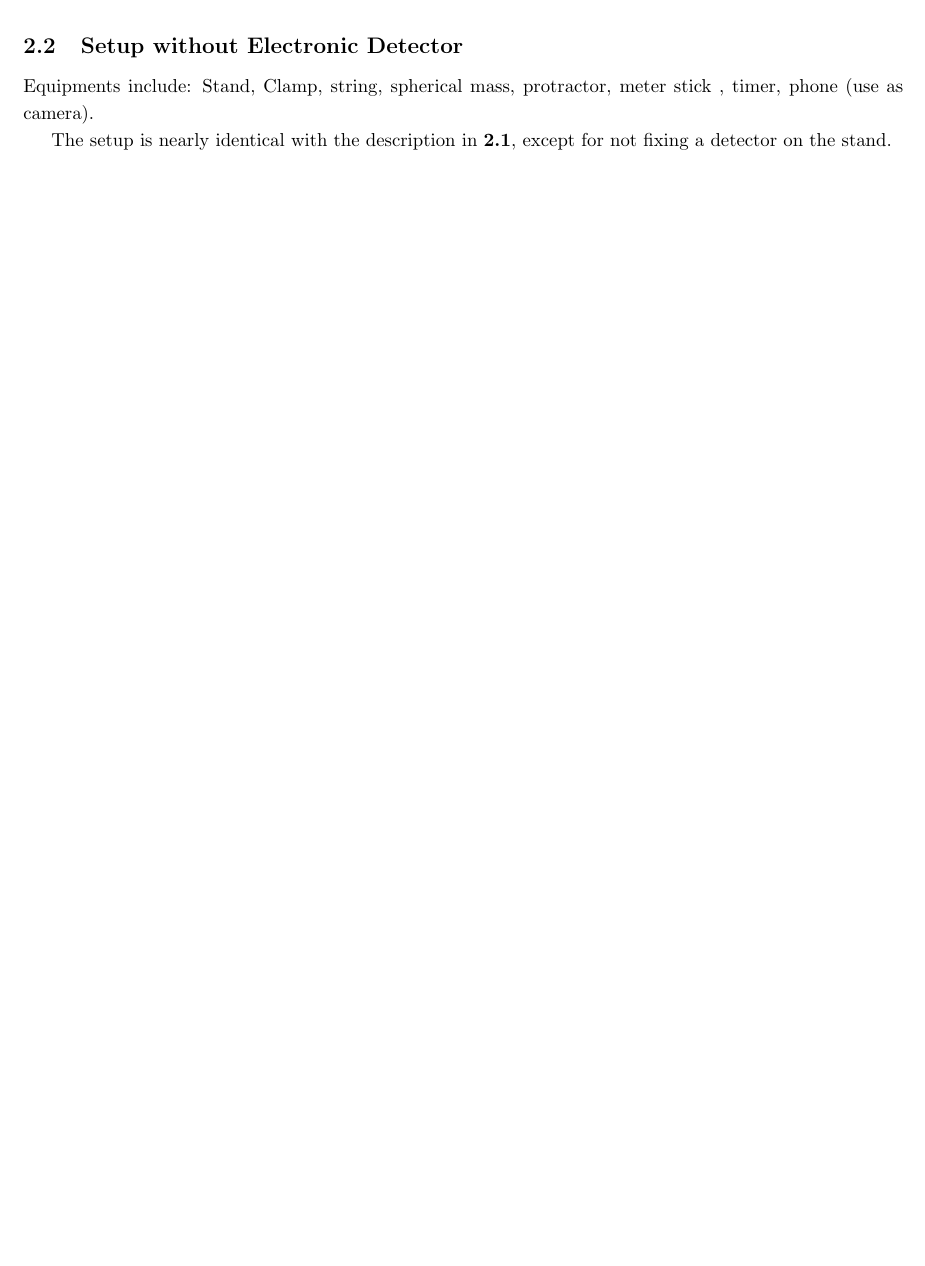
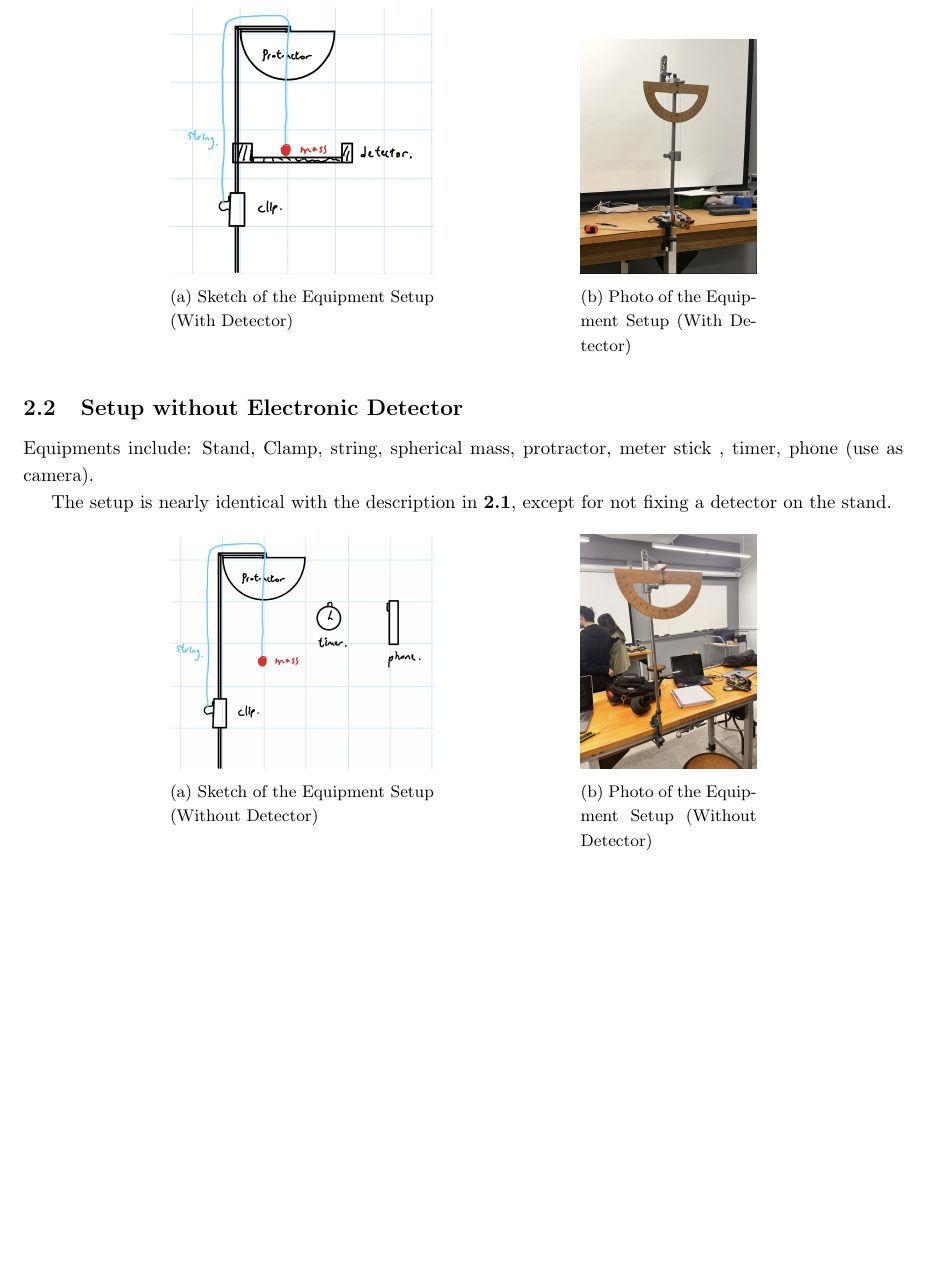
Before and after one commit to BryanWriggler/Fall-2025, a LaTeX document (Phys 20AL/Week 3/Lab_Report3.tex): part of page 3 of 8, cut at the place of the change, the shorter picture padded with empty space. Compiled offline with pdfLaTeX.

Commit message:
changs to lab report 3

```diff
--- a/Phys 20AL/Week 3/Lab_Report3.tex
+++ b/Phys 20AL/Week 3/Lab_Report3.tex
@@ -42,7 +42,19 @@ The following is the steps for setup:
 \end{itemize}
 \begin{figure}[h!]
     \centering
-    \includegraphics[width=80mm]{sketch_detector.jpg}
+    \begin{subfigure}[t]{0.3\textwidth}
+        \centering
+        \includegraphics[width=\linewidth]{sketch_detector.jpg}
+        \caption{Sketch of the Equipment Setup (With Detector)}
+        \label{fig:sketch_setup}
+    \end{subfigure}%
+    \hfil
+    \begin{subfigure}[t]{0.2\textwidth}
+        \centering
+        \includegraphics[width=\linewidth]{setup_electronic.jpg}
+        \caption{Photo of the Equipment Setup (With Detector)}
+        \label{fig:physical_setup}
+    \end{subfigure}
 \end{figure}
 
 \newpage
@@ -53,7 +65,19 @@ Equipments include: Stand, Clamp, string, spherical mass, protractor, meter stic
 The setup is nearly identical with the description in \textbf{2.1}, except for not fixing a detector on the stand.
 \begin{figure}[h!]
     \centering
-    \includegraphics[width=80mm]{sketch_no_detector.jpg}
+    \begin{subfigure}[t]{0.3\textwidth}
+        \centering
+        \includegraphics[width=\linewidth]{sketch_no_detector.jpg}
+        \caption{Sketch of the Equipment Setup (Without Detector)}
+        \label{fig:sketch_setup}
+    \end{subfigure}%
+    \hfil
+    \begin{subfigure}[t]{0.2\textwidth}
+        \centering
+        \includegraphics[width=\linewidth]{setup_no_electroinc.jpg}
+        \caption{Photo of the Equipment Setup (Without Detector)}
+        \label{fig:physical_setup}
+    \end{subfigure}
 \end{figure}
 
 \newpage
```
Also changed, not shown: Phys 20AL/Week 3/setl_setup.jpg (deleted), Phys 20AL/Week 3/setup_elect.jpg (deleted), Phys 20AL/Week 3/setup_electronic.jpg (added), Phys 20AL/Week 3/setup_no_electroinc.jpg (added), Phys 20AL/Week 3/setup_noelect.jpg (deleted), 4 other files.
